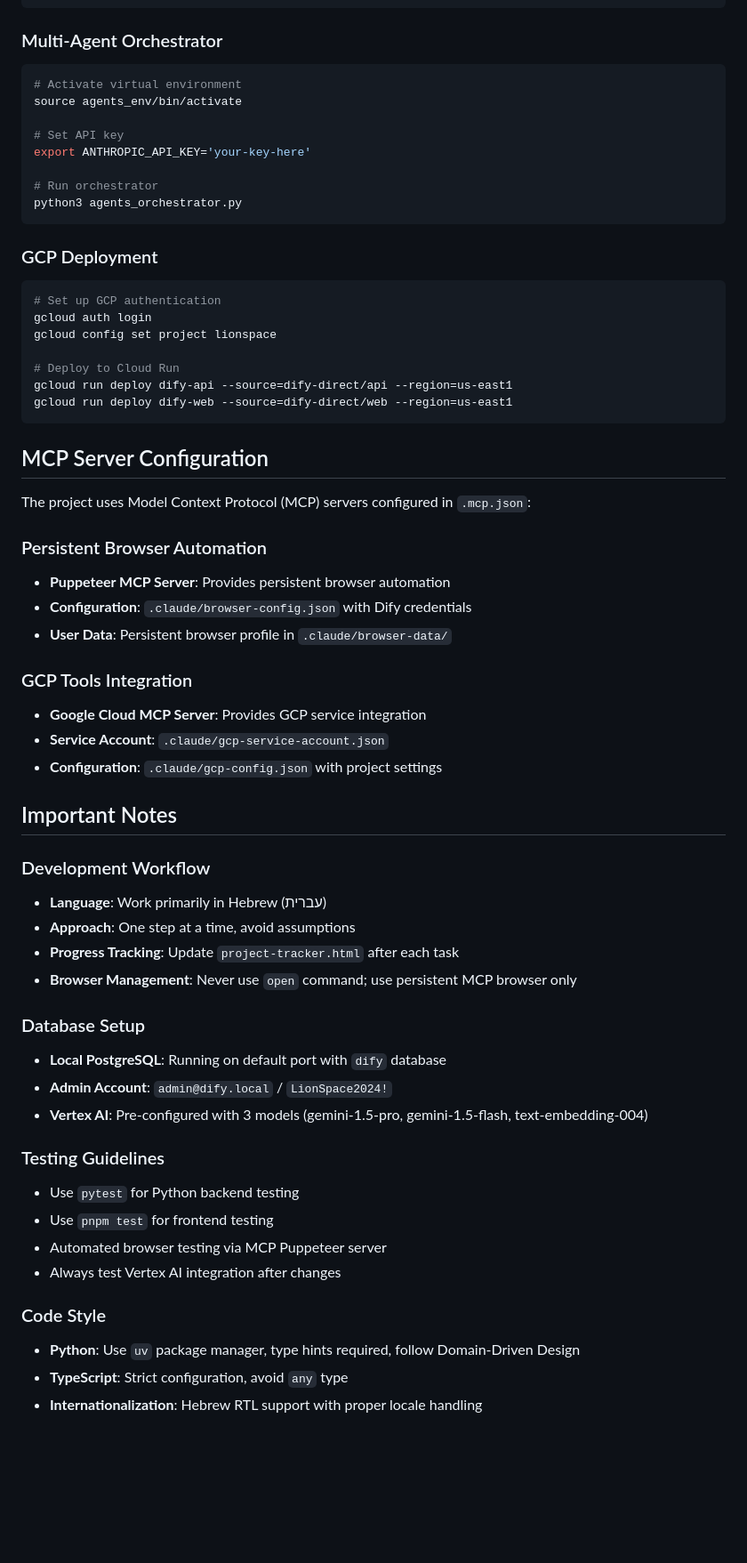
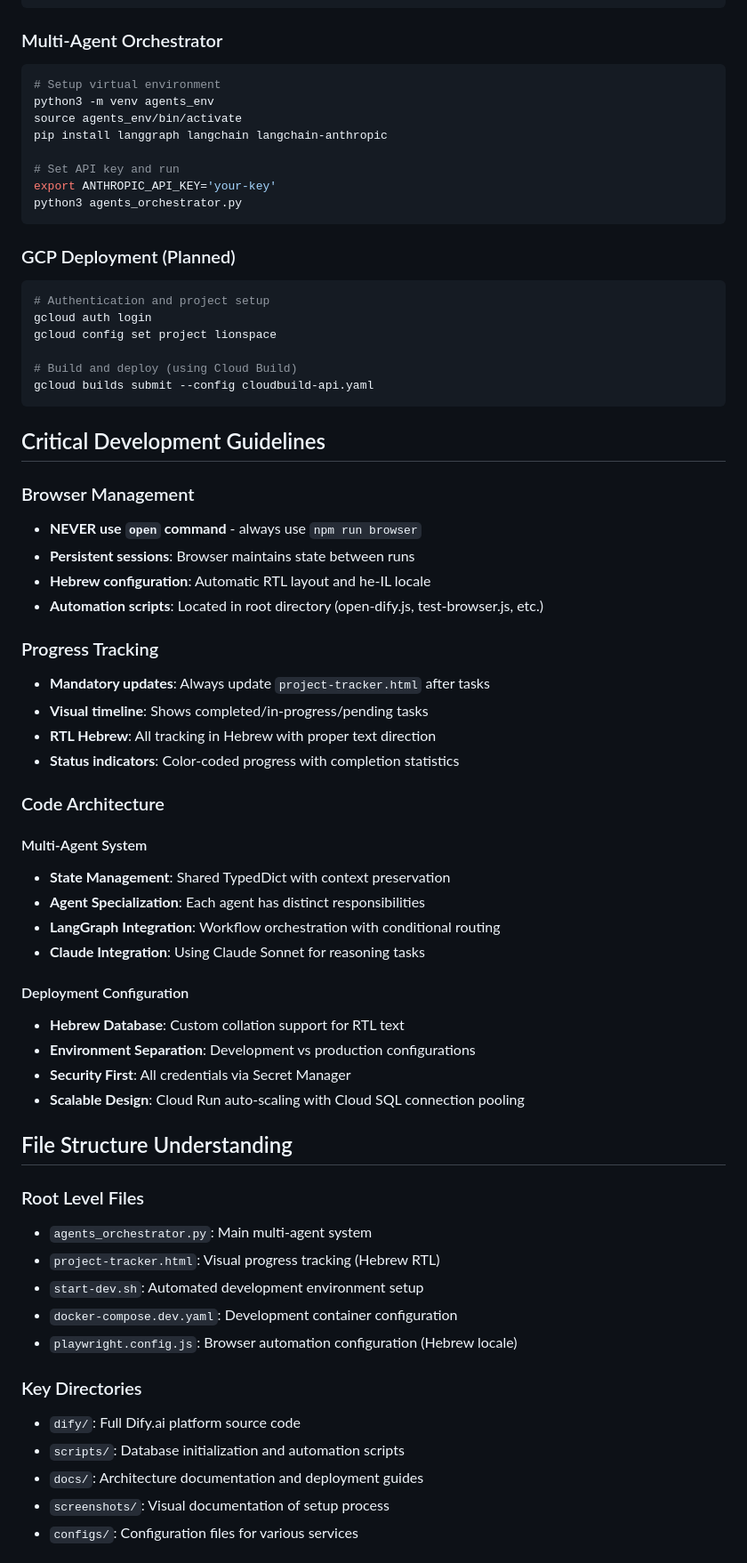
Before and after one commit to LionSpaceAdmin/dify-gcp-hebrew, a Markdown page: CLAUDE.md, the part around one of its changes. Shown at 89% size. GitHub-like rendering; blank space fills up the shorter version.

````diff
--- a/CLAUDE.md
+++ b/CLAUDE.md
@@ -71,63 +81,68 @@ pnpm test                   # Run tests
 ### Multi-Agent Orchestrator
 
 ```bash
-# Activate virtual environment
+# Setup virtual environment
+python3 -m venv agents_env
 source agents_env/bin/activate
+pip install langgraph langchain langchain-anthropic
 
-# Set API key
-export ANTHROPIC_API_KEY='your-key-here'
-
-# Run orchestrator
+# Set API key and run
+export ANTHROPIC_API_KEY='your-key'
 python3 agents_orchestrator.py
 ```
 
-### GCP Deployment
+### GCP Deployment (Planned)
 
 ```bash
-# Set up GCP authentication
+# Authentication and project setup
 gcloud auth login
 gcloud config set project lionspace
 
-# Deploy to Cloud Run
-gcloud run deploy dify-api --source=dify-direct/api --region=us-east1
-gcloud run deploy dify-web --source=dify-direct/web --region=us-east1
+# Build and deploy (using Cloud Build)
+gcloud builds submit --config cloudbuild-api.yaml
 ```
 
-## MCP Server Configuration
+## Critical Development Guidelines
 
-The project uses Model Context Protocol (MCP) servers configured in `.mcp.json`:
+### Browser Management
+- **NEVER use `open` command** - always use `npm run browser`
+- **Persistent sessions**: Browser maintains state between runs
+- **Hebrew configuration**: Automatic RTL layout and he-IL locale
+- **Automation scripts**: Located in root directory (open-dify.js, test-browser.js, etc.)
 
-### Persistent Browser Automation
-- **Puppeteer MCP Server**: Provides persistent browser automation
-- **Configuration**: `.claude/browser-config.json` with Dify credentials
-- **User Data**: Persistent browser profile in `.claude/browser-data/`
+### Progress Tracking
+- **Mandatory updates**: Always update `project-tracker.html` after tasks
+- **Visual timeline**: Shows completed/in-progress/pending tasks
+- **RTL Hebrew**: All tracking in Hebrew with proper text direction
+- **Status indicators**: Color-coded progress with completion statistics
 
-### GCP Tools Integration
-- **Google Cloud MCP Server**: Provides GCP service integration
-- **Service Account**: `.claude/gcp-service-account.json`
-- **Configuration**: `.claude/gcp-config.json` with project settings
+### Code Architecture
 
-## Important Notes
+#### Multi-Agent System
+- **State Management**: Shared TypedDict with context preservation
+- **Agent Specialization**: Each agent has distinct responsibilities
+- **LangGraph Integration**: Workflow orchestration with conditional routing
+- **Claude Integration**: Using Claude Sonnet for reasoning tasks
 
-### Development Workflow
-- **Language**: Work primarily in Hebrew (עברית)
-- **Approach**: One step at a time, avoid assumptions
-- **Progress Tracking**: Update `project-tracker.html` after each task
-- **Browser Management**: Never use `open` command; use persistent MCP browser only
+#### Deployment Configuration
+- **Hebrew Database**: Custom collation support for RTL text
+- **Environment Separation**: Development vs production configurations
+- **Security First**: All credentials via Secret Manager
+- **Scalable Design**: Cloud Run auto-scaling with Cloud SQL connection pooling
 
-### Database Setup
-- **Local PostgreSQL**: Running on default port with `dify` database
-- **Admin Account**: `admin@dify.local` / `LionSpace2024!`
-- **Vertex AI**: Pre-configured with 3 models (gemini-1.5-pro, gemini-1.5-flash, text-embedding-004)
+## File Structure Understanding
 
-### Testing Guidelines
-- Use `pytest` for Python backend testing
-- Use `pnpm test` for frontend testing
-- Automated browser testing via MCP Puppeteer server
-- Always test Vertex AI integration after changes
+### Root Level Files
+- `agents_orchestrator.py`: Main multi-agent system
+- `project-tracker.html`: Visual progress tracking (Hebrew RTL)
+- `start-dev.sh`: Automated development environment setup
+- `docker-compose.dev.yaml`: Development container configuration
+- `playwright.config.js`: Browser automation configuration (Hebrew locale)
 
-### Code Style
-- **Python**: Use `uv` package manager, type hints required, follow Domain-Driven Design
-- **TypeScript**: Strict configuration, avoid `any` type
-- **Internationalization**: Hebrew RTL support with proper locale handling
+### Key Directories
+- `dify/`: Full Dify.ai platform source code
+- `scripts/`: Database initialization and automation scripts
+- `docs/`: Architecture documentation and deployment guides
+- `screenshots/`: Visual documentation of setup process
+- `configs/`: Configuration files for various services
 
````
Also changed, not shown: other parts of CLAUDE.md (+86 -57 lines).
